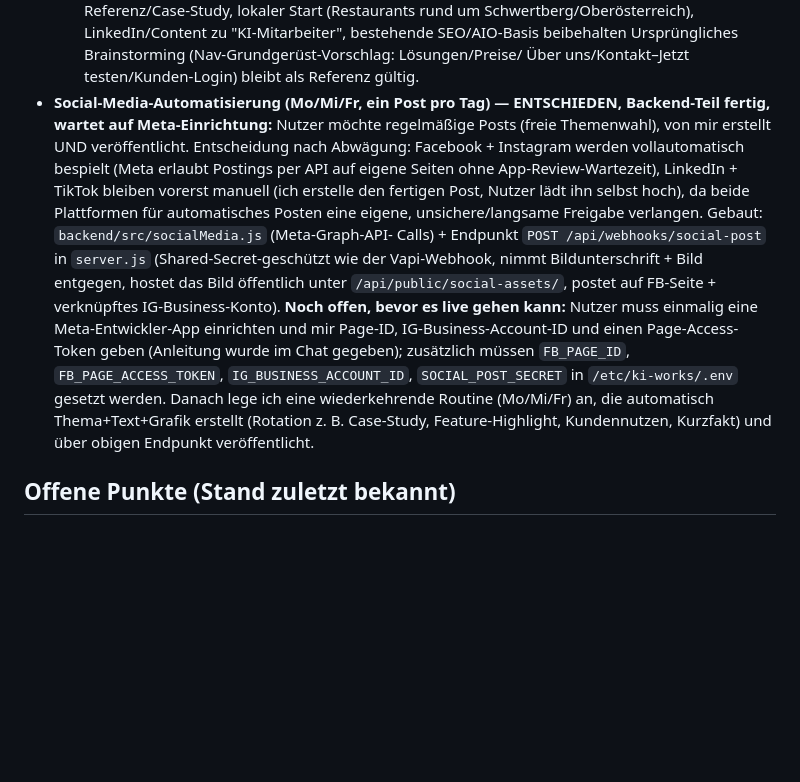
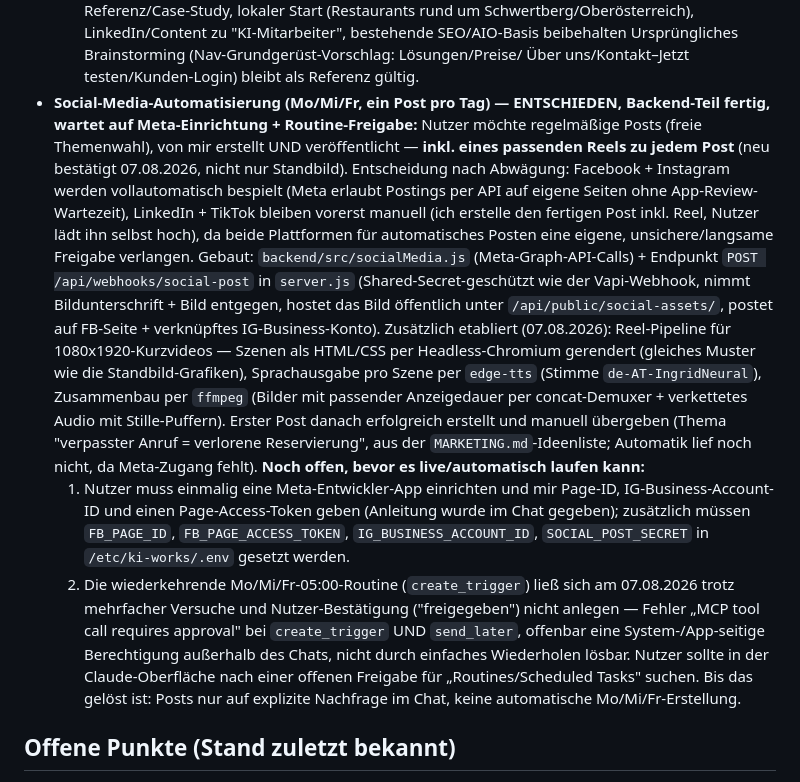
Before and after one commit to stanescualex2001-ctrl/Ki-works, a Markdown page: CLAUDE.md, the part around the change. Drawn GitHub-style; blank space fills up the shorter version.

Commit message:
CLAUDE.md: Reel-Pipeline, ersten Post und Routine-Blocker dokumentieren
Reel-Anforderung (jeder Post bekommt ein passendes Kurzvideo) und die
dafür etablierte edge-tts/ffmpeg-Pipeline festgehalten, ersten manuell
übergebenen Post vermerkt, und den bisher ungelösten Berechtigungsfehler
bei create_trigger/send_later als offenen Punkt eingetragen.

```diff
--- a/CLAUDE.md
+++ b/CLAUDE.md
@@ -549,27 +549,43 @@ API-seitiger Fix bekannt; ggf. später bei Vapi-Support nachfragen.
   Ursprüngliches Brainstorming (Nav-Grundgerüst-Vorschlag: Lösungen/Preise/
   Über uns/Kontakt–Jetzt testen/Kunden-Login) bleibt als Referenz gültig.
 - **Social-Media-Automatisierung (Mo/Mi/Fr, ein Post pro Tag) — ENTSCHIEDEN,
-  Backend-Teil fertig, wartet auf Meta-Einrichtung:** Nutzer möchte
-  regelmäßige Posts (freie Themenwahl), von mir erstellt UND veröffentlicht.
-  Entscheidung nach Abwägung: Facebook + Instagram werden vollautomatisch
-  bespielt (Meta erlaubt Postings per API auf eigene Seiten ohne
-  App-Review-Wartezeit), LinkedIn + TikTok bleiben vorerst manuell (ich
-  erstelle den fertigen Post, Nutzer lädt ihn selbst hoch), da beide
-  Plattformen für automatisches Posten eine eigene, unsichere/langsame
-  Freigabe verlangen. Gebaut: `backend/src/socialMedia.js` (Meta-Graph-API-
-  Calls) + Endpunkt `POST /api/webhooks/social-post` in `server.js`
-  (Shared-Secret-geschützt wie der Vapi-Webhook, nimmt Bildunterschrift +
-  Bild entgegen, hostet das Bild öffentlich unter
-  `/api/public/social-assets/`, postet auf FB-Seite + verknüpftes
-  IG-Business-Konto). **Noch offen, bevor es live gehen kann:** Nutzer muss
-  einmalig eine Meta-Entwickler-App einrichten und mir Page-ID,
-  IG-Business-Account-ID und einen Page-Access-Token geben (Anleitung
-  wurde im Chat gegeben); zusätzlich müssen `FB_PAGE_ID`,
-  `FB_PAGE_ACCESS_TOKEN`, `IG_BUSINESS_ACCOUNT_ID`, `SOCIAL_POST_SECRET`
-  in `/etc/ki-works/.env` gesetzt werden. Danach lege ich eine
-  wiederkehrende Routine (Mo/Mi/Fr) an, die automatisch Thema+Text+Grafik
-  erstellt (Rotation z. B. Case-Study, Feature-Highlight, Kundennutzen,
-  Kurzfakt) und über obigen Endpunkt veröffentlicht.
+  Backend-Teil fertig, wartet auf Meta-Einrichtung + Routine-Freigabe:**
+  Nutzer möchte regelmäßige Posts (freie Themenwahl), von mir erstellt UND
+  veröffentlicht — **inkl. eines passenden Reels zu jedem Post** (neu
+  bestätigt 07.08.2026, nicht nur Standbild). Entscheidung nach Abwägung:
+  Facebook + Instagram werden vollautomatisch bespielt (Meta erlaubt
+  Postings per API auf eigene Seiten ohne App-Review-Wartezeit), LinkedIn +
+  TikTok bleiben vorerst manuell (ich erstelle den fertigen Post inkl.
+  Reel, Nutzer lädt ihn selbst hoch), da beide Plattformen für
+  automatisches Posten eine eigene, unsichere/langsame Freigabe verlangen.
+  Gebaut: `backend/src/socialMedia.js` (Meta-Graph-API-Calls) + Endpunkt
+  `POST /api/webhooks/social-post` in `server.js` (Shared-Secret-geschützt
+  wie der Vapi-Webhook, nimmt Bildunterschrift + Bild entgegen, hostet das
+  Bild öffentlich unter `/api/public/social-assets/`, postet auf FB-Seite +
+  verknüpftes IG-Business-Konto). Zusätzlich etabliert (07.08.2026):
+  Reel-Pipeline für 1080x1920-Kurzvideos — Szenen als HTML/CSS per
+  Headless-Chromium gerendert (gleiches Muster wie die Standbild-Grafiken),
+  Sprachausgabe pro Szene per `edge-tts` (Stimme `de-AT-IngridNeural`),
+  Zusammenbau per `ffmpeg` (Bilder mit passender Anzeigedauer per
+  concat-Demuxer + verkettetes Audio mit Stille-Puffern). Erster Post
+  danach erfolgreich erstellt und manuell übergeben (Thema "verpasster
+  Anruf = verlorene Reservierung", aus der `MARKETING.md`-Ideenliste;
+  Automatik lief noch nicht, da Meta-Zugang fehlt).
+  **Noch offen, bevor es live/automatisch laufen kann:**
+  1. Nutzer muss einmalig eine Meta-Entwickler-App einrichten und mir
+     Page-ID, IG-Business-Account-ID und einen Page-Access-Token geben
+     (Anleitung wurde im Chat gegeben); zusätzlich müssen `FB_PAGE_ID`,
+     `FB_PAGE_ACCESS_TOKEN`, `IG_BUSINESS_ACCOUNT_ID`, `SOCIAL_POST_SECRET`
+     in `/etc/ki-works/.env` gesetzt werden.
+  2. Die wiederkehrende Mo/Mi/Fr-05:00-Routine (`create_trigger`) ließ sich
+     am 07.08.2026 trotz mehrfacher Versuche und Nutzer-Bestätigung
+     ("freigegeben") nicht anlegen — Fehler „MCP tool call requires
+     approval" bei `create_trigger` UND `send_later`, offenbar eine
+     System-/App-seitige Berechtigung außerhalb des Chats, nicht durch
+     einfaches Wiederholen lösbar. Nutzer sollte in der Claude-Oberfläche
+     nach einer offenen Freigabe für „Routines/Scheduled Tasks" suchen.
+     Bis das gelöst ist: Posts nur auf explizite Nachfrage im Chat, keine
+     automatische Mo/Mi/Fr-Erstellung.
 
 ## Offene Punkte (Stand zuletzt bekannt)
 
```
